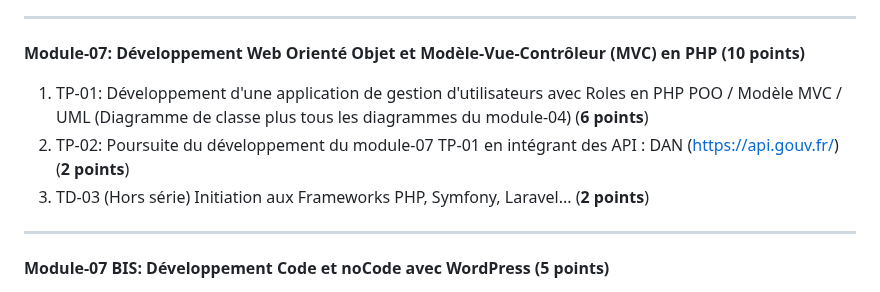
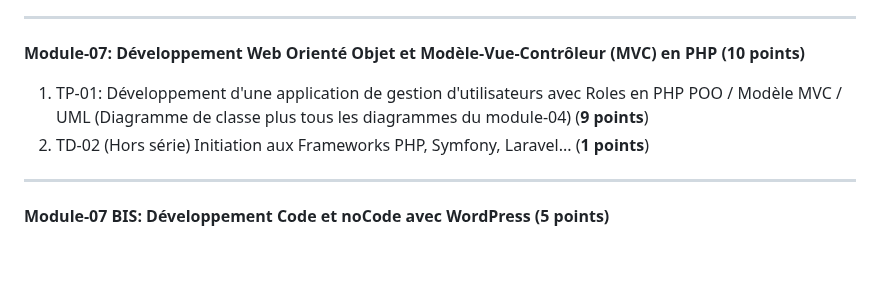
Before and after one commit to yugmerabtene/ESIEA-FISE-WEB-2024, a Markdown page: README.md, the part around the change. Drawn GitHub-style; blank space fills up the shorter version.

```diff
--- a/README.md
+++ b/README.md
@@ -54,9 +54,8 @@ Ex:
 ---
 
 **Module-07: Développement Web Orienté Objet et Modèle-Vue-Contrôleur (MVC) en PHP (10 points)**
-1. TP-01: Développement d'une application de gestion d'utilisateurs avec Roles en PHP POO / Modèle MVC / UML (Diagramme de classe plus tous les diagrammes du module-04) (**6 points**)
-2. TP-02: Poursuite du développement du module-07 TP-01 en intégrant des API : DAN (https://api.gouv.fr/) (**2 points**)
-3. TD-03 (Hors série) Initiation aux Frameworks PHP, Symfony, Laravel... (**2 points**)
+1. TP-01: Développement d'une application de gestion d'utilisateurs avec Roles en PHP POO / Modèle MVC / UML (Diagramme de classe plus tous les diagrammes du module-04) (**9 points**)
+2. TD-02 (Hors série) Initiation aux Frameworks PHP, Symfony, Laravel... (**1 points**)
 
 ---
 
```
